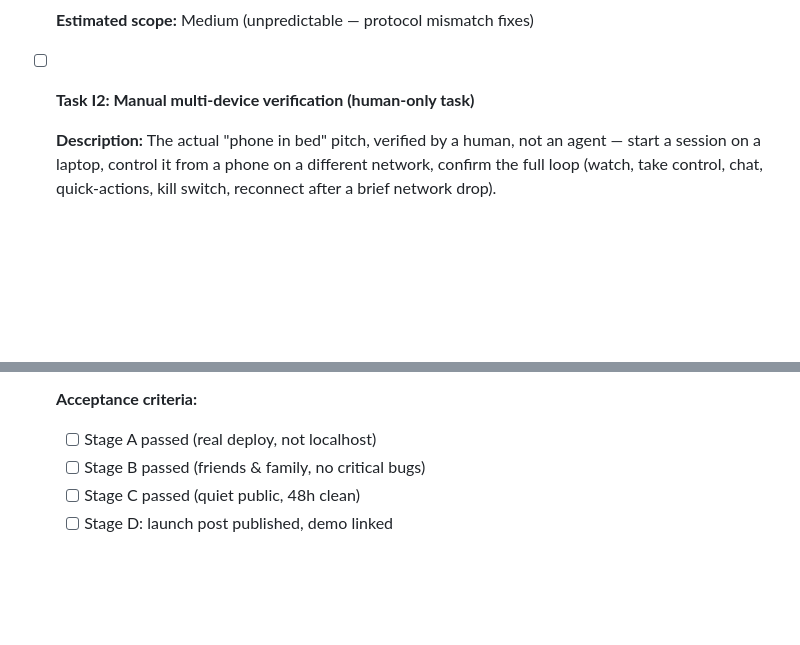
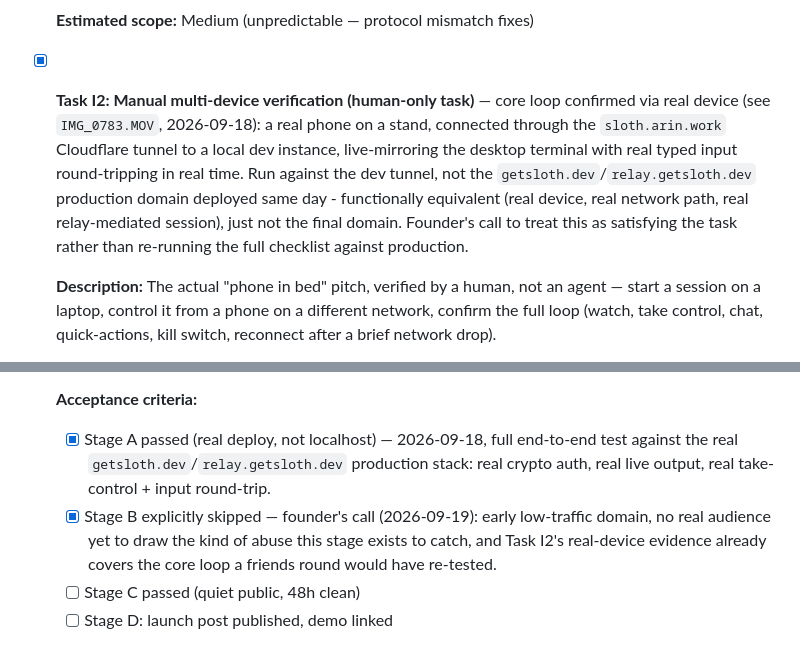
Before and after one commit to ArinPrajapati/getsloth, a Markdown page: tasks/plan.md, 2 parts joined by grey strips. Rendered like a GitHub page; blank space fills up the shorter version.

Commit message:
Record Task I2 evidence and the Stage A/B release decisions
Task I2's core loop was verified via a real phone (IMG_0783.MOV,
2026-09-18) against the sloth.arin.work dev tunnel - founder's call to
treat that as satisfying the task rather than re-running the full
checklist against the production domain.

Stage A (private dogfood) passed against the real production stack the
same day. Stage B (friends & family) explicitly skipped - founder's
call given the domain has no real audience yet and I2's evidence
already covers the core loop.

```diff
--- a/tasks/plan.md
+++ b/tasks/plan.md
@@ -523,7 +523,16 @@ T0's message shapes) until B4/B5/B6 are ready for real integration.
 
   **Estimated scope:** Medium (unpredictable — protocol mismatch fixes)
 
-- [ ] **Task I2: Manual multi-device verification (human-only task)**
+- [x] **Task I2: Manual multi-device verification (human-only task)** —
+  core loop confirmed via real device (see `IMG_0783.MOV`, 2026-09-18):
+  a real phone on a stand, connected through the `sloth.arin.work`
+  Cloudflare tunnel to a local dev instance, live-mirroring the desktop
+  terminal with real typed input round-tripping in real time. Run
+  against the dev tunnel, not the `getsloth.dev`/`relay.getsloth.dev`
+  production domain deployed same day - functionally equivalent (real
+  device, real network path, real relay-mediated session), just not
+  the final domain. Founder's call to treat this as satisfying the
+  task rather than re-running the full checklist against production.
 
   **Description:** The actual "phone in bed" pitch, verified by a human,
   not an agent — start a session on a laptop, control it from a phone on a
@@ -719,8 +728,15 @@ a dedicated pass to actually design it, not a bug-fix task.
     outside the team has touched it.
 
   **Acceptance criteria:**
-  - [ ] Stage A passed (real deploy, not localhost)
-  - [ ] Stage B passed (friends & family, no critical bugs)
+  - [x] Stage A passed (real deploy, not localhost) — 2026-09-18, full
+        end-to-end test against the real `getsloth.dev`/`relay.getsloth.dev`
+        production stack: real crypto auth, real live output, real
+        take-control + input round-trip.
+  - [x] Stage B explicitly skipped — founder's call (2026-09-19): early
+        low-traffic domain, no real audience yet to draw the kind of
+        abuse this stage exists to catch, and Task I2's real-device
+        evidence already covers the core loop a friends round would
+        have re-tested.
   - [ ] Stage C passed (quiet public, 48h clean)
   - [ ] Stage D: launch post published, demo linked
 
```
